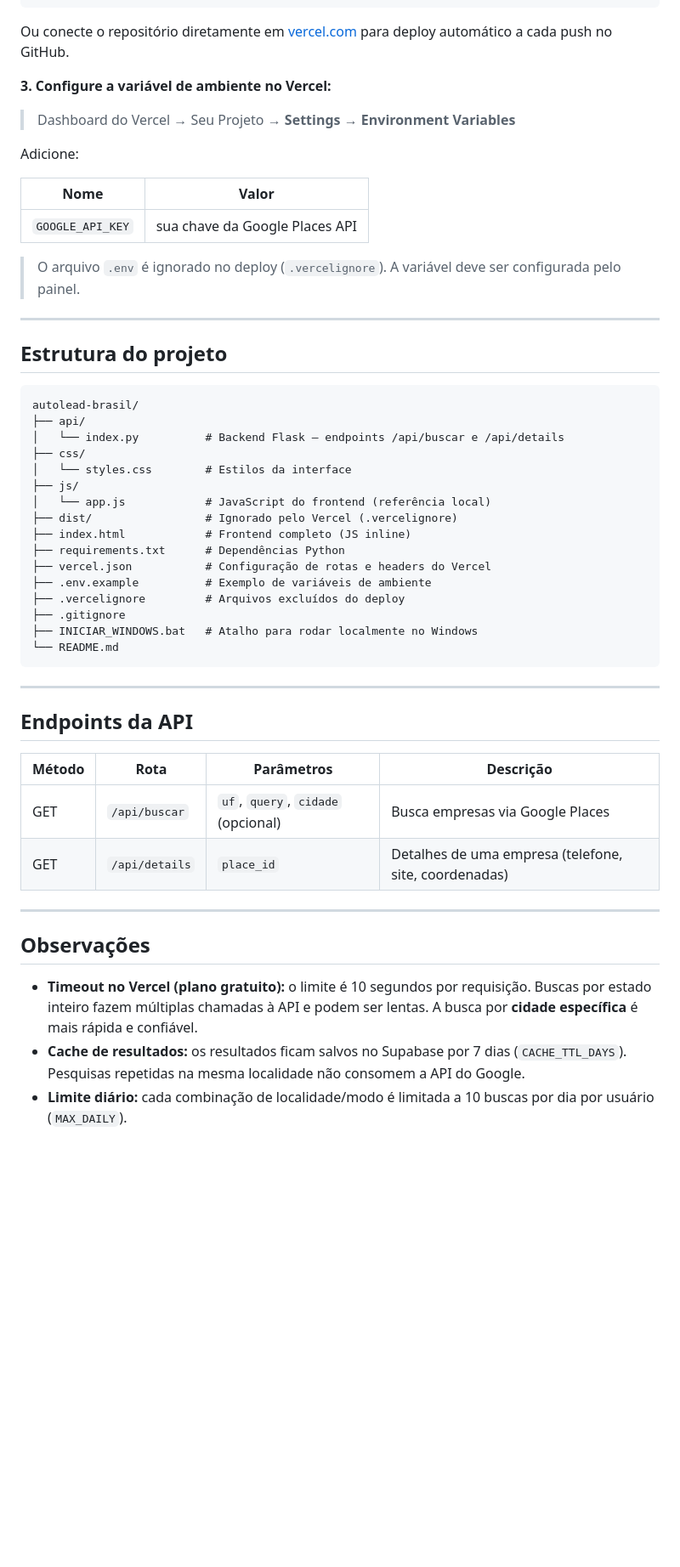
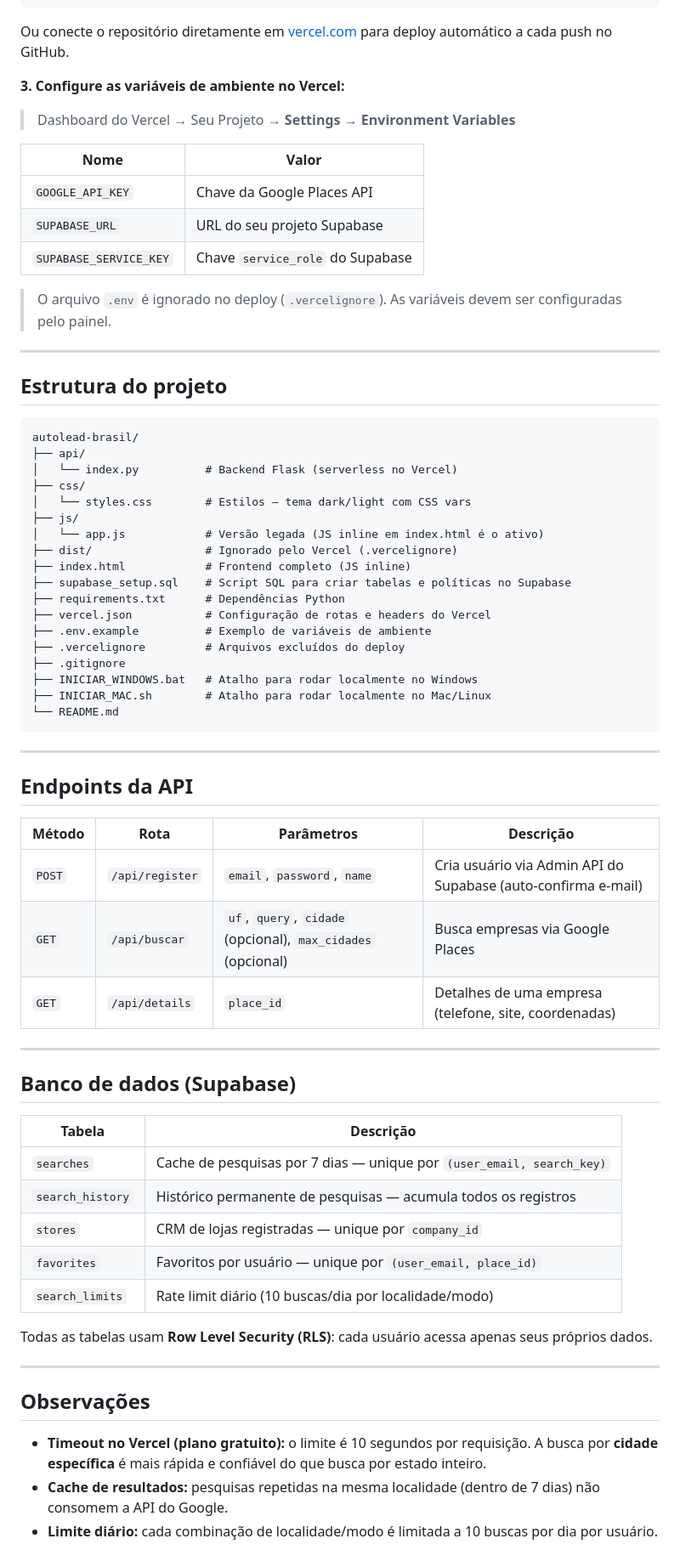
Before and after one commit to carolinelima333/autolead-brasil, a Markdown page: README.md, the part around one of its changes. Shown at 85% size. Drawn GitHub-style; blank space fills up the shorter version.

Commit message:
atualização do arquivo README.md

````diff
--- a/README.md
+++ b/README.md
@@ -113,17 +127,17 @@ vercel --prod
 
 Ou conecte o repositório diretamente em [vercel.com](https://vercel.com) para deploy automático a cada push no GitHub.
 
-**3. Configure a variável de ambiente no Vercel:**
+**3. Configure as variáveis de ambiente no Vercel:**
 
 > Dashboard do Vercel → Seu Projeto → **Settings → Environment Variables**
 
-Adicione:
-
 | Nome | Valor |
 |------|-------|
-| `GOOGLE_API_KEY` | sua chave da Google Places API |
+| `GOOGLE_API_KEY` | Chave da Google Places API |
+| `SUPABASE_URL` | URL do seu projeto Supabase |
+| `SUPABASE_SERVICE_KEY` | Chave `service_role` do Supabase |
 
-> O arquivo `.env` é ignorado no deploy (`.vercelignore`). A variável deve ser configurada pelo painel.
+> O arquivo `.env` é ignorado no deploy (`.vercelignore`). As variáveis devem ser configuradas pelo painel.
 
 ---
 
@@ -132,19 +146,21 @@ Adicione:
 ```
 autolead-brasil/
 ├── api/
-│   └── index.py          # Backend Flask — endpoints /api/buscar e /api/details
+│   └── index.py          # Backend Flask (serverless no Vercel)
 ├── css/
-│   └── styles.css        # Estilos da interface
+│   └── styles.css        # Estilos — tema dark/light com CSS vars
 ├── js/
-│   └── app.js            # JavaScript do frontend (referência local)
+│   └── app.js            # Versão legada (JS inline em index.html é o ativo)
 ├── dist/                 # Ignorado pelo Vercel (.vercelignore)
 ├── index.html            # Frontend completo (JS inline)
+├── supabase_setup.sql    # Script SQL para criar tabelas e políticas no Supabase
 ├── requirements.txt      # Dependências Python
 ├── vercel.json           # Configuração de rotas e headers do Vercel
 ├── .env.example          # Exemplo de variáveis de ambiente
 ├── .vercelignore         # Arquivos excluídos do deploy
 ├── .gitignore
 ├── INICIAR_WINDOWS.bat   # Atalho para rodar localmente no Windows
+├── INICIAR_MAC.sh        # Atalho para rodar localmente no Mac/Linux
 └── README.md
 ```
 
@@ -154,13 +170,28 @@ autolead-brasil/
 
 | Método | Rota | Parâmetros | Descrição |
 |--------|------|------------|-----------|
-| GET | `/api/buscar` | `uf`, `query`, `cidade` (opcional) | Busca empresas via Google Places |
-| GET | `/api/details` | `place_id` | Detalhes de uma empresa (telefone, site, coordenadas) |
+| `POST` | `/api/register` | `email`, `password`, `name` | Cria usuário via Admin API do Supabase (auto-confirma e-mail) |
+| `GET`  | `/api/buscar` | `uf`, `query`, `cidade` (opcional), `max_cidades` (opcional) | Busca empresas via Google Places |
+| `GET`  | `/api/details` | `place_id` | Detalhes de uma empresa (telefone, site, coordenadas) |
+
+---
+
+## Banco de dados (Supabase)
+
+| Tabela | Descrição |
+|--------|-----------|
+| `searches` | Cache de pesquisas por 7 dias — unique por `(user_email, search_key)` |
+| `search_history` | Histórico permanente de pesquisas — acumula todos os registros |
+| `stores` | CRM de lojas registradas — unique por `company_id` |
+| `favorites` | Favoritos por usuário — unique por `(user_email, place_id)` |
+| `search_limits` | Rate limit diário (10 buscas/dia por localidade/modo) |
+
+Todas as tabelas usam **Row Level Security (RLS)**: cada usuário acessa apenas seus próprios dados.
 
 ---
 
 ## Observações
 
-- **Timeout no Vercel (plano gratuito):** o limite é 10 segundos por requisição. Buscas por estado inteiro fazem múltiplas chamadas à API e podem ser lentas. A busca por **cidade específica** é mais rápida e confiável.
-- **Cache de resultados:** os resultados ficam salvos no Supabase por 7 dias (`CACHE_TTL_DAYS`). Pesquisas repetidas na mesma localidade não consomem a API do Google.
-- **Limite diário:** cada combinação de localidade/modo é limitada a 10 buscas por dia por usuário (`MAX_DAILY`).
+- **Timeout no Vercel (plano gratuito):** o limite é 10 segundos por requisição. A busca por **cidade específica** é mais rápida e confiável do que busca por estado inteiro.
+- **Cache de resultados:** pesquisas repetidas na mesma localidade (dentro de 7 dias) não consomem a API do Google.
+- **Limite diário:** cada combinação de localidade/modo é limitada a 10 buscas por dia por usuário.
````
Also changed, not shown: other parts of README.md (+27 -13 lines).
